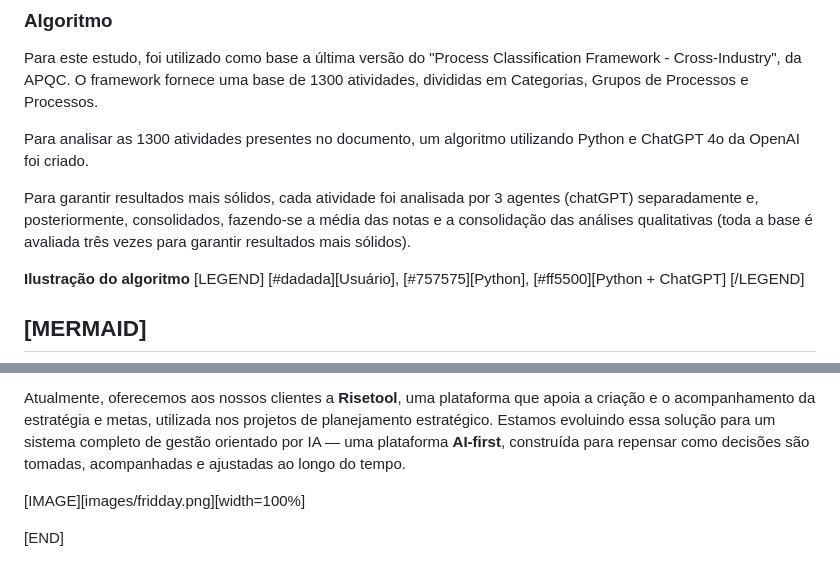
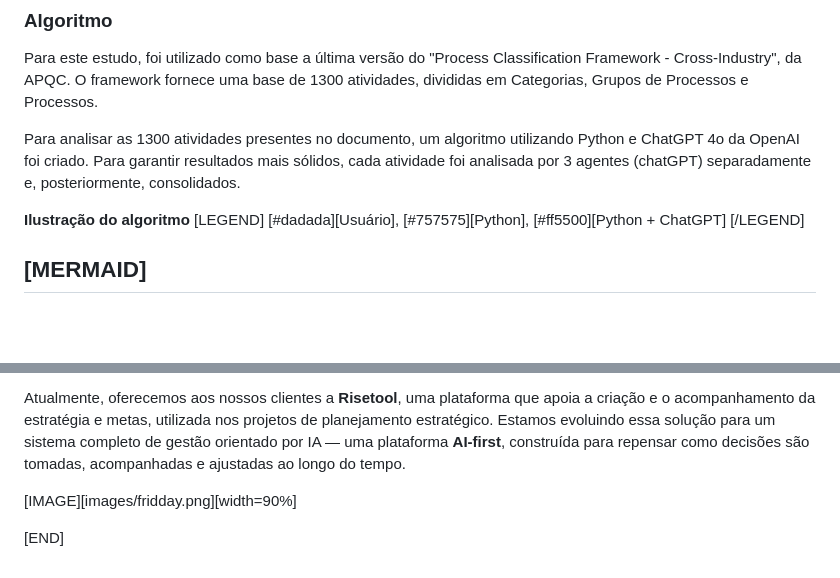
Before and after one commit to zuzuliani/dgbwhitepapers, a Markdown page: papers/ai-business-impact/index.md, 2 parts joined by grey strips. GitHub-like rendering; blank space fills up the shorter version.

Commit message:
newReport

```diff
--- a/papers/ai-business-impact/index.md
+++ b/papers/ai-business-impact/index.md
@@ -32,9 +32,7 @@ O futuro do trabalho já começou. Este estudo oferece uma bússola para quem qu
 
 Para este estudo, foi utilizado como base a última versão do "Process Classification Framework - Cross-Industry", da APQC. O framework fornece uma base de 1300 atividades, divididas em Categorias, Grupos de Processos e Processos.
 
-Para analisar as 1300 atividades presentes no documento, um algoritmo utilizando Python e ChatGPT 4o da OpenAI foi criado.
-
-Para garantir resultados mais sólidos, cada atividade foi analisada por 3 agentes (chatGPT) separadamente e, posteriormente, consolidados, fazendo-se a média das notas e a consolidação das análises qualitativas (toda a base é avaliada três vezes para garantir resultados mais sólidos).
+Para analisar as 1300 atividades presentes no documento, um algoritmo utilizando Python e ChatGPT 4o da OpenAI foi criado. Para garantir resultados mais sólidos, cada atividade foi analisada por 3 agentes (chatGPT) separadamente e, posteriormente, consolidados.
 
 **Ilustração do algoritmo**
 [LEGEND]
@@ -490,6 +488,6 @@ Na DGB Consultores, estamos estruturando o uso de inteligência artificial de fo
 
 Atualmente, oferecemos aos nossos clientes a **Risetool**, uma plataforma que apoia a criação e o acompanhamento da estratégia e metas, utilizada nos projetos de planejamento estratégico. Estamos evoluindo essa solução para um sistema completo de gestão orientado por IA — uma plataforma **AI-first**, construída para repensar como decisões são tomadas, acompanhadas e ajustadas ao longo do tempo.
 
-[IMAGE][images/fridday.png][width=100%]
+[IMAGE][images/fridday.png][width=90%]
 
 [END]
```
